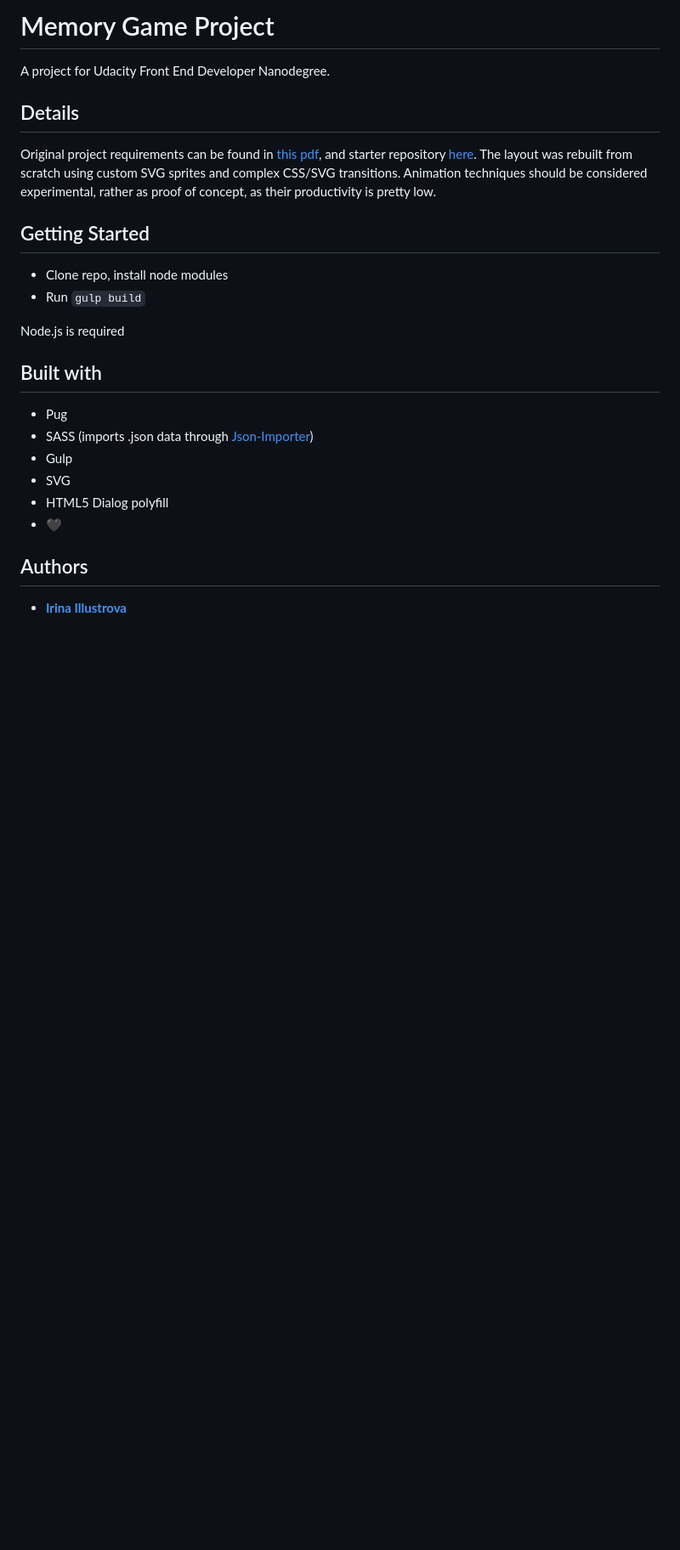
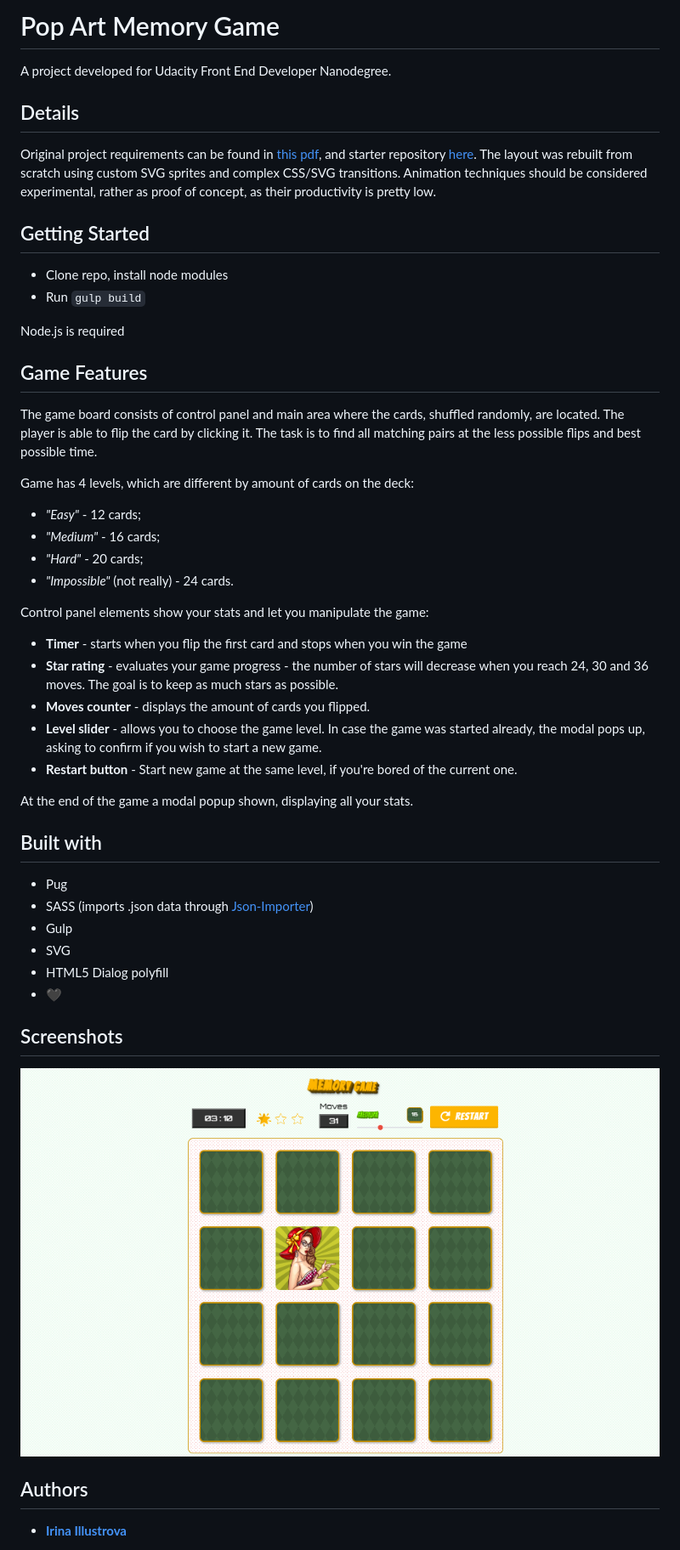
Before and after one commit to Illustrova/Pop-Art-Memory-Game, a Markdown page: README.md, the part around the change. Shown: that part at 85% size. Rendered like a GitHub page; pictures changed too: screenshot.png (added); blank space fills up the shorter version.

Commit message:
docs: readme extended

```diff
--- a/README.md
+++ b/README.md
@@ -1,6 +1,6 @@
-# Memory Game Project
+# Pop Art Memory Game
 
-A project for Udacity Front End Developer Nanodegree.
+A project developed for Udacity Front End Developer Nanodegree.
 
 ## Details
 
@@ -14,6 +14,25 @@ The layout was rebuilt from scratch using custom SVG sprites and complex CSS/SVG
 
 Node.js is required
 
+## Game Features
+
+The game board consists of control panel and main area where the cards, shuffled randomly, are located. The player is able to flip the card by clicking it. The task is to find all matching pairs at the less possible flips and best possible time.
+
+Game has 4 levels, which are different by amount of cards on the deck:
+* _"Easy"_ - 12 cards;
+* _"Medium"_ - 16 cards;
+* _"Hard"_ - 20 cards;
+* _"Impossible"_ (not really) - 24 cards.
+
+Control panel elements show your stats and let you manipulate the game:
+* **Timer** - starts when you flip the first card and stops when you win the game
+* **Star rating** - evaluates your game progress - the number of stars will decrease when you reach 24, 30 and 36 moves. The goal is to keep as much stars as possible.
+* **Moves counter** - displays the amount of cards you flipped.
+* **Level slider** - allows you to choose the game level. In case the game was started already, the modal pops up, asking to confirm if you wish to start a new game.
+* **Restart button** - Start new game at the same level, if you're bored of the current one.
+
+At the end of the game a modal popup shown, displaying all your stats.
+
 ## Built with
 * Pug
 * SASS (imports .json data through [Json-Importer](https://github.com/Updater/node-sass-json-importer))
@@ -22,6 +41,10 @@ Node.js is required
 * HTML5 Dialog polyfill
 * 🖤
 
+## Screenshots
+
+![Gameplay screenshot](screenshot.png "Pop Art Memory Game")
+
 ## Authors
 
 * **[Irina Illustrova](https://github.com/Illustrova)**
```
